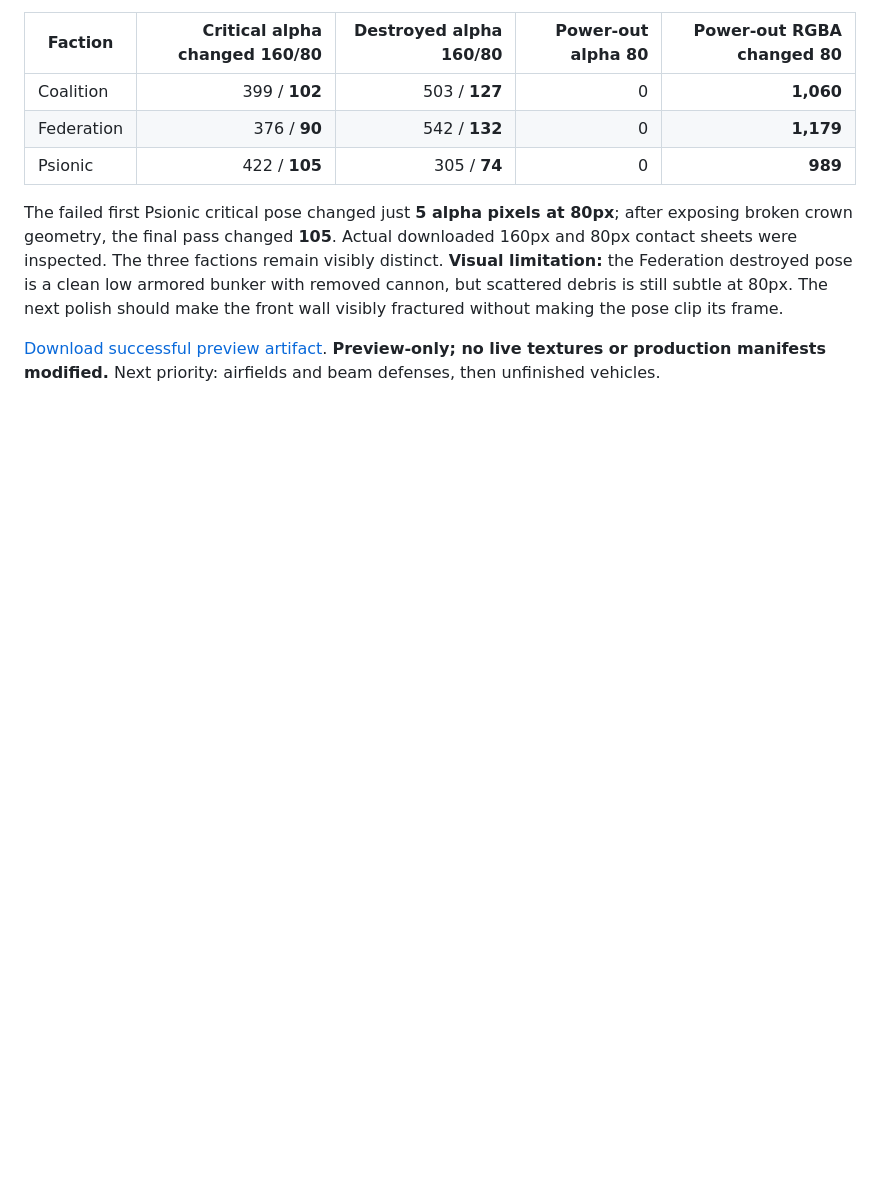
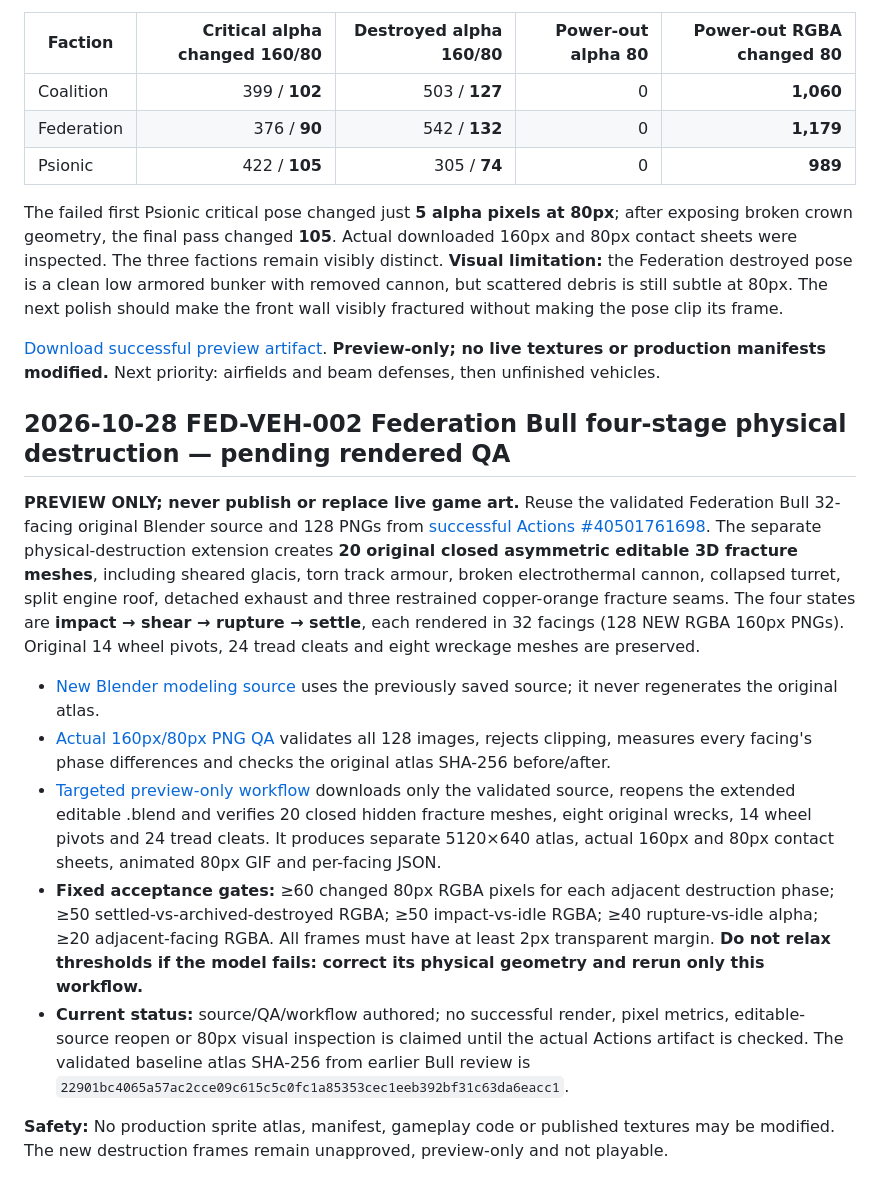
Before and after one commit to shukritobi/chrono-dominion, a Markdown page: docs/asset-production/BLENDER-VISUAL-QA-2026-10-26.md, the part around the change. GitHub-like rendering; blank space fills up the shorter version.

Commit message:
docs: record Bull physical destruction geometry, strict gates and pending validation

```diff
--- a/docs/asset-production/BLENDER-VISUAL-QA-2026-10-26.md
+++ b/docs/asset-production/BLENDER-VISUAL-QA-2026-10-26.md
@@ -532,3 +532,41 @@ front wall visibly fractured without making the pose clip its frame.
 [Download successful preview artifact](https://github.com/shukritobi/chrono-dominion/actions/runs/40424902726/artifacts/12698528405).
 **Preview-only; no live textures or production manifests modified.**
 Next priority: airfields and beam defenses, then unfinished vehicles.
+
+## 2026-10-28 FED-VEH-002 Federation Bull four-stage physical destruction — pending rendered QA
+
+**PREVIEW ONLY; never publish or replace live game art.** Reuse the validated
+Federation Bull 32-facing original Blender source and 128 PNGs from
+[successful Actions #40501761698](https://github.com/shukritobi/chrono-dominion/actions/runs/40501761698).
+The separate physical-destruction extension creates **20 original closed
+asymmetric editable 3D fracture meshes**, including sheared glacis, torn
+track armour, broken electrothermal cannon, collapsed turret, split engine
+roof, detached exhaust and three restrained copper-orange fracture seams.
+The four states are **impact → shear → rupture → settle**, each rendered in
+32 facings (128 NEW RGBA 160px PNGs). Original 14 wheel pivots, 24 tread
+cleats and eight wreckage meshes are preserved.
+
+- [New Blender modeling source](../../tools/blender/preview_federation_bull_four_stage_destruction.py)
+  uses the previously saved source; it never regenerates the original atlas.
+- [Actual 160px/80px PNG QA](../../tools/blender/qa_federation_bull_four_stage_destruction.py)
+  validates all 128 images, rejects clipping, measures every facing's phase
+  differences and checks the original atlas SHA-256 before/after.
+- [Targeted preview-only workflow](../../.github/workflows/federation-bull-four-stage-destruction-review.yml)
+  downloads only the validated source, reopens the extended editable .blend
+  and verifies 20 closed hidden fracture meshes, eight original wrecks,
+  14 wheel pivots and 24 tread cleats. It produces separate 5120×640 atlas,
+  actual 160px and 80px contact sheets, animated 80px GIF and per-facing JSON.
+- **Fixed acceptance gates:** ≥60 changed 80px RGBA pixels for each adjacent
+  destruction phase; ≥50 settled-vs-archived-destroyed RGBA; ≥50 impact-vs-idle
+  RGBA; ≥40 rupture-vs-idle alpha; ≥20 adjacent-facing RGBA. All frames must
+  have at least 2px transparent margin. **Do not relax thresholds if the
+  model fails: correct its physical geometry and rerun only this workflow.**
+- **Current status:** source/QA/workflow authored; no successful render,
+  pixel metrics, editable-source reopen or 80px visual inspection is claimed
+  until the actual Actions artifact is checked. The validated baseline atlas
+  SHA-256 from earlier Bull review is
+  `22901bc4065a57ac2cce09c615c5c0fc1a85353cec1eeb392bf31c63da6eacc1`.
+
+**Safety:** No production sprite atlas, manifest, gameplay code or published
+textures may be modified. The new destruction frames remain unapproved,
+preview-only and not playable.
```
